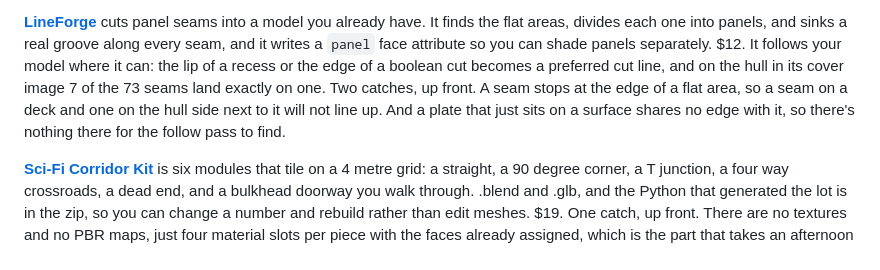
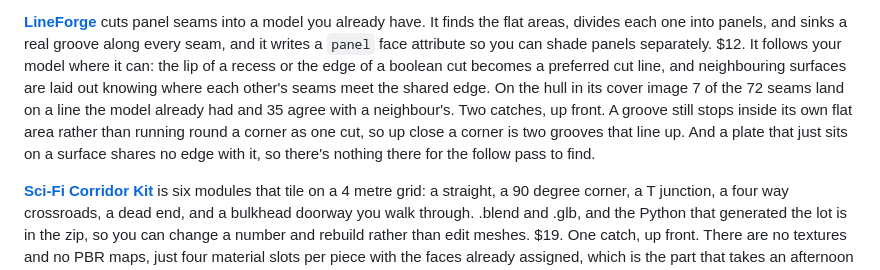
Before and after one commit to tristanmuzzu/blender-tools, a Markdown page: README.md, the part around the change. GitHub-like rendering.

```diff
--- a/README.md
+++ b/README.md
@@ -122,12 +122,14 @@ cuts panel seams into a model you already have. It finds the flat areas,
 divides each one into panels, and sinks a real groove along every seam, and it
 writes a `panel` face attribute so you can shade panels separately. $12.
 It follows your model where it can: the lip of a recess or the edge of a
-boolean cut becomes a preferred cut line, and on the hull in its cover image 7
-of the 73 seams land exactly on one.
-Two catches, up front. A seam stops at the edge of a flat area, so a seam on a
-deck and one on the hull side next to it will not line up. And a plate that
-just sits on a surface shares no edge with it, so there's nothing there for the
-follow pass to find.
+boolean cut becomes a preferred cut line, and neighbouring surfaces are laid
+out knowing where each other's seams meet the shared edge. On the hull in its
+cover image 7 of the 72 seams land on a line the model already had and 35 agree
+with a neighbour's.
+Two catches, up front. A groove still stops inside its own flat area rather
+than running round a corner as one cut, so up close a corner is two grooves
+that line up. And a plate that just sits on a surface shares no edge with it,
+so there's nothing there for the follow pass to find.
 
 **[Sci-Fi Corridor Kit](https://tristaneer2.gumroad.com/l/scifi-corridor-kit?src=freetools-readme)**
 is six modules that tile on a 4 metre grid: a straight, a 90 degree corner, a T
```
